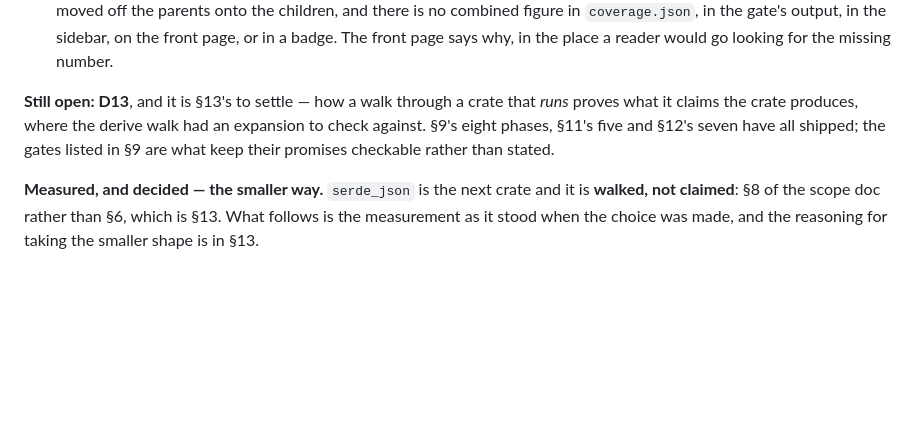
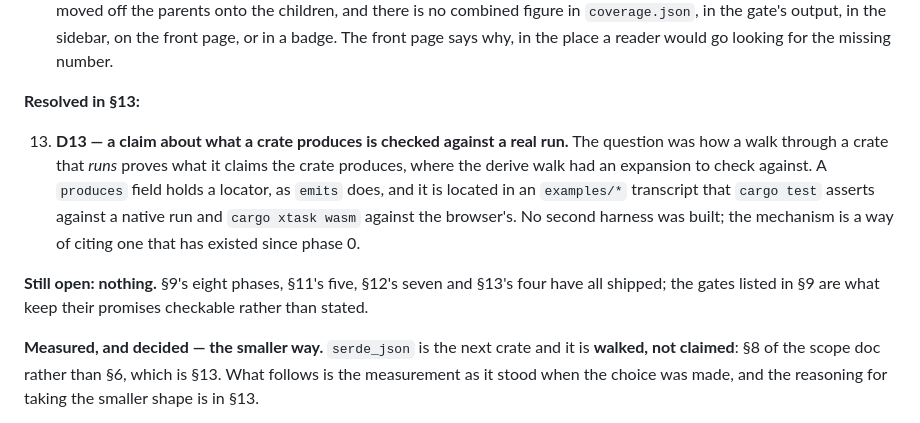
Before and after one commit to jamestheengineer/serde_line_by_line, a Markdown page: PLAN.md, the part around the change. GitHub-like rendering; blank space fills up the shorter version.

Commit message:
PLAN.md §10 no longer calls D13 open: J2 settled it
§10 still said 'Still open: D13' two phases after J2 shipped it. It now
records D13 beside D9-D12 in the form the other resolved decisions take,
and says what decisions.md already says: nothing is open.

```diff
--- a/PLAN.md
+++ b/PLAN.md
@@ -443,11 +443,20 @@ measurements behind each:
     the front page, or in a badge. The front page says why, in the place a
     reader would go looking for the missing number.
 
-**Still open: D13**, and it is §13's to settle — how a walk through a crate
-that *runs* proves what it claims the crate produces, where the derive walk had
-an expansion to check against. §9's eight phases, §11's five and §12's seven
-have all shipped; the gates listed in §9 are what keep their promises checkable
-rather than stated.
+**Resolved in §13:**
+
+13. **D13 — a claim about what a crate produces is checked against a real
+    run.** The question was how a walk through a crate that *runs* proves what
+    it claims the crate produces, where the derive walk had an expansion to
+    check against. A `produces` field holds a locator, as `emits` does, and it
+    is located in an `examples/*` transcript that `cargo test` asserts against
+    a native run and `cargo xtask wasm` against the browser's. No second
+    harness was built; the mechanism is a way of citing one that has existed
+    since phase 0.
+
+**Still open: nothing.** §9's eight phases, §11's five, §12's seven and §13's
+four have all shipped; the gates listed in §9 are what keep their promises
+checkable rather than stated.
 
 **Measured, and decided — the smaller way.** `serde_json` is the next crate and
 it is **walked, not claimed**: §8 of the scope doc rather than §6, which is
```
